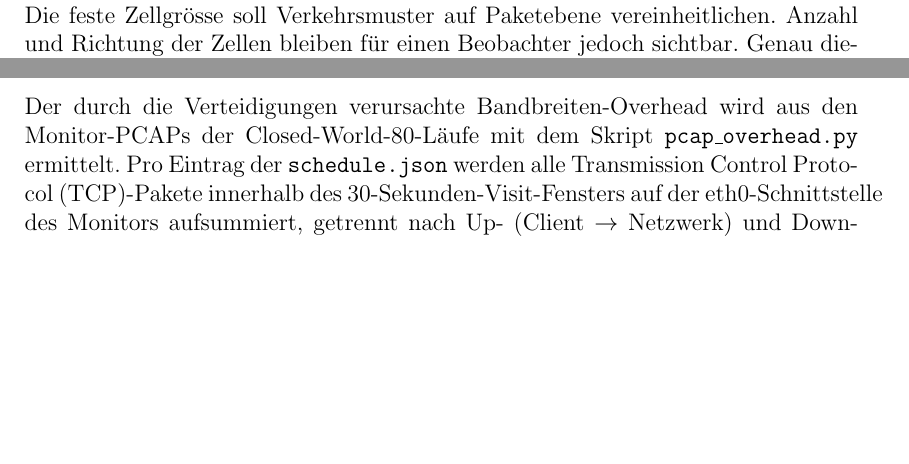
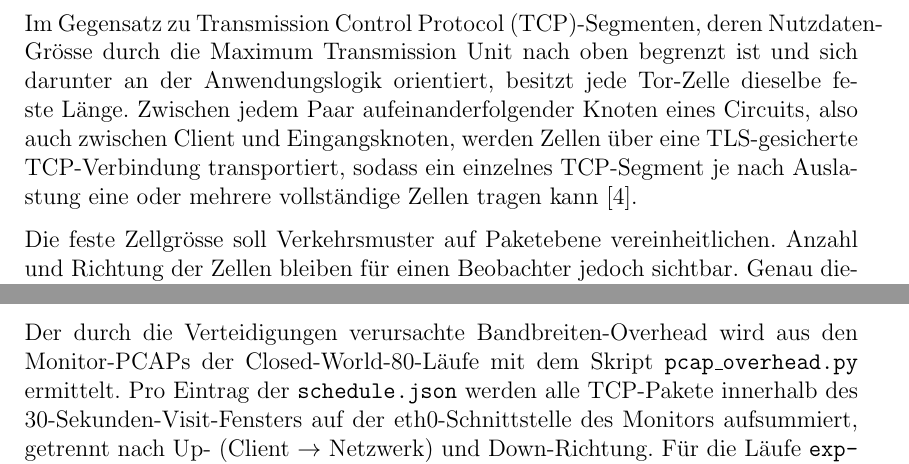
Before and after one commit to OliverStaub/BachelorThesis, a LaTeX thesis (src/thesis/hslu_thesis.tex, which reads src/thesis/chapters/02_stand_der_technik.tex): two parts of pages 15 and 56 of 80, joined at a grey line, cut at the place of the change, the shorter picture padded with empty space. Compiled offline with pdfLaTeX.

Commit message:
add tcp packages

```diff
--- a/src/thesis/chapters/02_stand_der_technik.tex
+++ b/src/thesis/chapters/02_stand_der_technik.tex
@@ -25,6 +25,9 @@ Sie sammeln in regelmässigen Abständen die Eigenschaften aller Relais (IP, Ban
 
 Die kleinste Übertragungseinheit ist eine Zelle fester Grösse, im ursprünglichen Design 512~Bytes.
 Unterschieden wird zwischen Control Cells (z.\,B.\ create, destroy, padding) und Relay Cells, die Ende-zu-Ende-Stream-Daten transportieren~\cite{dingledine2004tor}.
+
+Im Gegensatz zu \gls{tcp}-Segmenten, deren Nutzdaten-Grösse durch die Maximum Transmission Unit nach oben begrenzt ist und sich darunter an der Anwendungslogik orientiert, besitzt jede Tor-Zelle dieselbe feste Länge.
+Zwischen jedem Paar aufeinanderfolgender Knoten eines Circuits, also auch zwischen Client und Eingangsknoten, werden Zellen über eine TLS-gesicherte \gls{tcp}-Verbindung transportiert, sodass ein einzelnes \gls{tcp}-Segment je nach Auslastung eine oder mehrere vollständige Zellen tragen kann~\cite{dingledine2004tor}.
 
 Die feste Zellgrösse soll Verkehrsmuster auf Paketebene vereinheitlichen. Anzahl und Richtung der Zellen bleiben für einen Beobachter jedoch sichtbar. Genau diesen Umstand nutzen Website-Fingerprinting-Angriffe aus~\cite{jansen2023data}.
 
```
